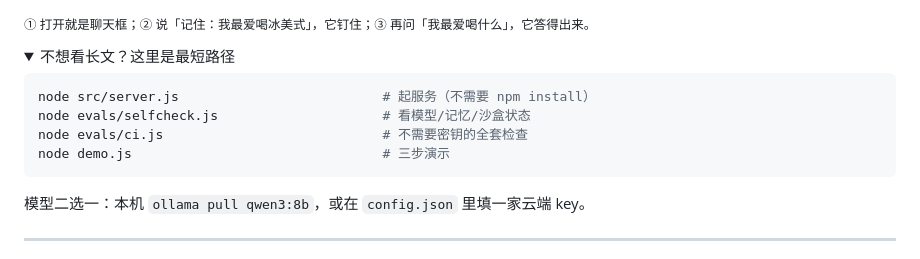
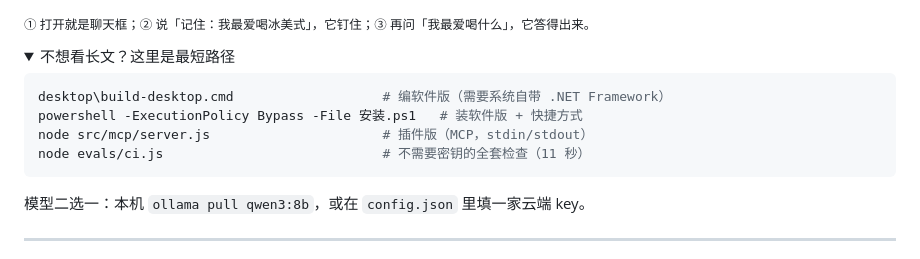
Before and after one commit to jingqian-sy/jingqian-single-a, a Markdown page: README.md, the part around one of its changes. Rendered like a GitHub page; folded sections open.

````diff
--- a/README.md
+++ b/README.md
@@ -40,10 +72,10 @@ node src/server.js   # → http://127.0.0.1:7889
 <summary>不想看长文？这里是最短路径</summary>
 
 ```bash
-node src/server.js                          # 起服务（不需要 npm install）
-node evals/selfcheck.js                     # 看模型/记忆/沙盒状态
-node evals/ci.js                            # 不需要密钥的全套检查
-node demo.js                                # 三步演示
+desktop\build-desktop.cmd                   # 编软件版（需要系统自带 .NET Framework）
+powershell -ExecutionPolicy Bypass -File 安装.ps1   # 装软件版 + 快捷方式
+node src/mcp/server.js                      # 插件版（MCP，stdin/stdout）
+node evals/ci.js                            # 不需要密钥的全套检查（11 秒）
 ```
 
 模型二选一：本机 `ollama pull qwen3:8b`，或在 `config.json` 里填一家云端 key。
````
Also changed, not shown: other parts of README.md (+43 -11 lines), docs/插件版.md (added, +56 -0 lines), docs/软件版.md (added, +83 -0 lines), desktop/_verify-tools.png, desktop/_verify-window.png, docs/assets/desktop-empty.png (added), docs/assets/desktop.png (added), 6 other files.
